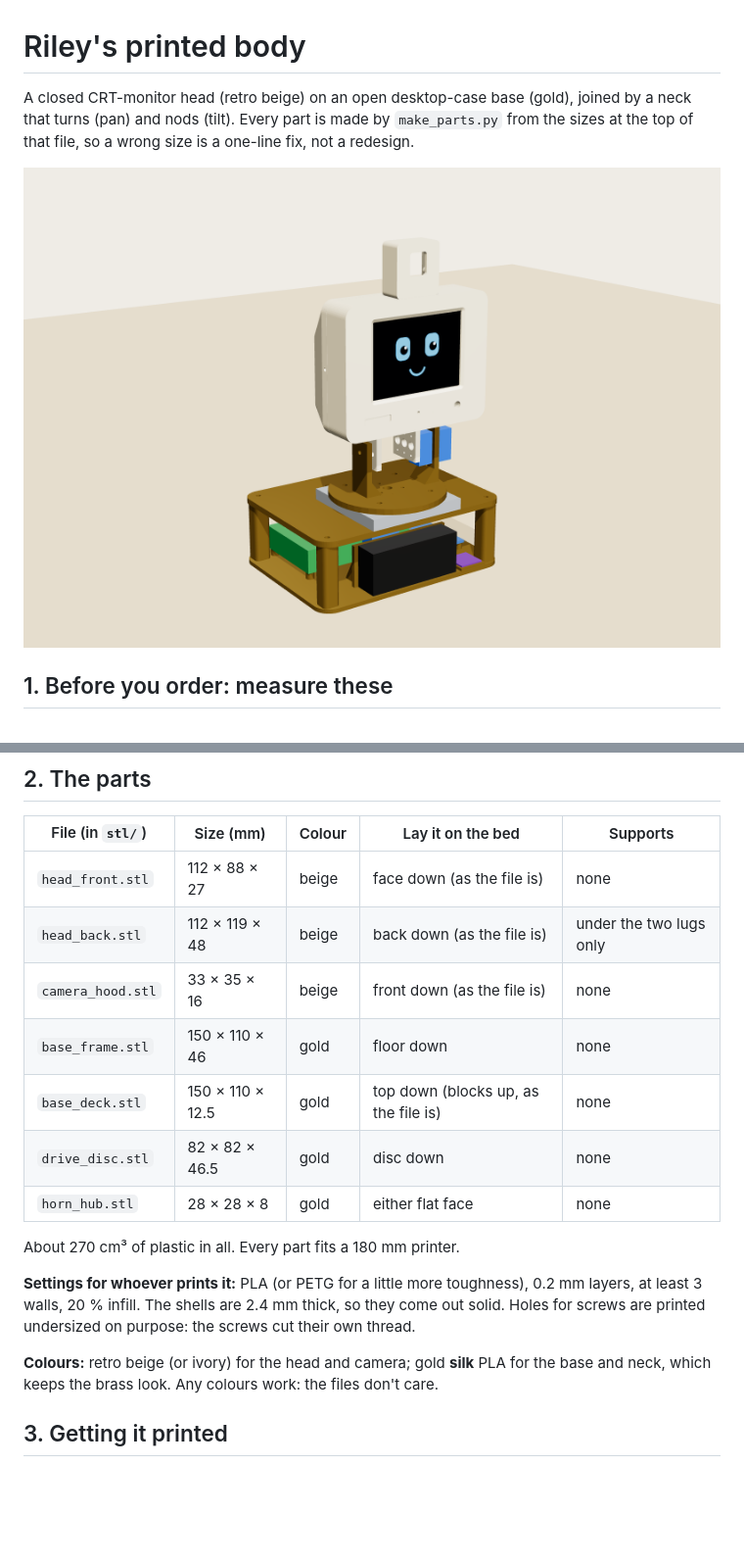
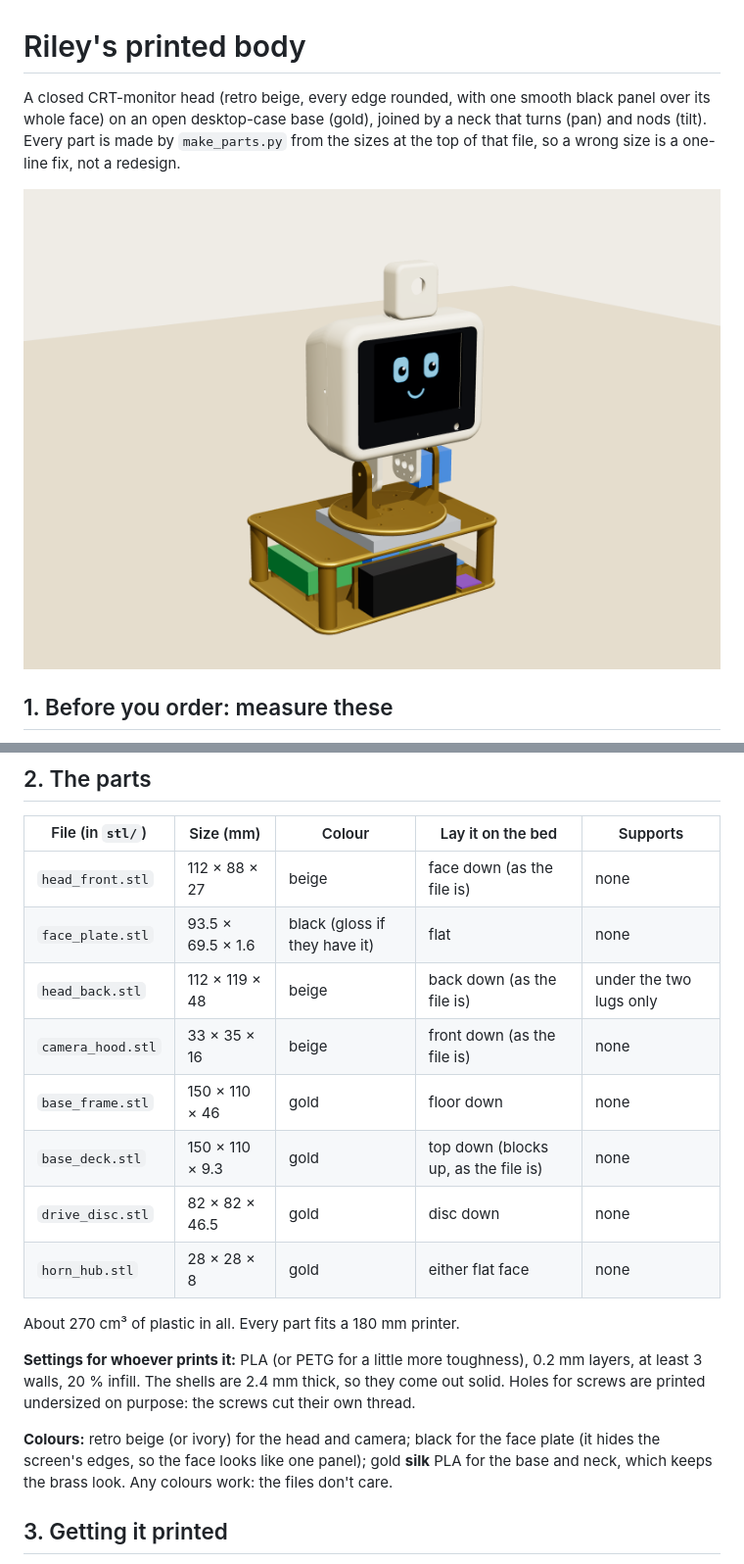
Before and after one commit to thatlukeguy1/robotFriend, a Markdown page: docs/print/PRINTING.md, 2 parts joined by grey strips. Shown at 98% size. Rendered like a GitHub page; pictures changed too: docs/print/render-hero.png; blank space fills up the shorter version.

Commit message:
Printed body: rounded every edge, a black face plate over the whole face, smoother curves
Co-Authored-By: Claude Opus 5.5 <noreply@anthropic.com>
Claude-Session: https://claude.ai/code/session_01EFQe9rPuZivtnDsDxPgfc4

```diff
--- a/docs/print/PRINTING.md
+++ b/docs/print/PRINTING.md
@@ -1,7 +1,7 @@
 # Riley's printed body
 
-A closed CRT-monitor head (retro beige) on an open desktop-case base (gold), joined by a
-neck that turns (pan) and nods (tilt). Every part is made by `make_parts.py` from the sizes at
+A closed CRT-monitor head (retro beige, every edge rounded, with one smooth black panel over
+its whole face) on an open desktop-case base (gold), joined by a neck that turns (pan) and nods (tilt). Every part is made by `make_parts.py` from the sizes at
 the top of that file, so a wrong size is a one-line fix, not a redesign.
 
 ![Riley, printed](render-hero.png)
@@ -31,10 +31,11 @@ the official ones.
 | File (in `stl/`) | Size (mm) | Colour | Lay it on the bed | Supports |
 |---|---|---|---|---|
 | `head_front.stl` | 112 × 88 × 27 | beige | face down (as the file is) | none |
+| `face_plate.stl` | 93.5 × 69.5 × 1.6 | black (gloss if they have it) | flat | none |
 | `head_back.stl` | 112 × 119 × 48 | beige | back down (as the file is) | under the two lugs only |
 | `camera_hood.stl` | 33 × 35 × 16 | beige | front down (as the file is) | none |
 | `base_frame.stl` | 150 × 110 × 46 | gold | floor down | none |
-| `base_deck.stl` | 150 × 110 × 12.5 | gold | top down (blocks up, as the file is) | none |
+| `base_deck.stl` | 150 × 110 × 9.3 | gold | top down (blocks up, as the file is) | none |
 | `drive_disc.stl` | 82 × 82 × 46.5 | gold | disc down | none |
 | `horn_hub.stl` | 28 × 28 × 8 | gold | either flat face | none |
 
@@ -44,7 +45,8 @@ About 270 cm³ of plastic in all. Every part fits a 180 mm printer.
 at least 3 walls, 20 % infill. The shells are 2.4 mm thick, so they come out solid. Holes for
 screws are printed undersized on purpose: the screws cut their own thread.
 
-**Colours:** retro beige (or ivory) for the head and camera; gold **silk** PLA for the base and
+**Colours:** retro beige (or ivory) for the head and camera; black for the face plate (it
+hides the screen's edges, so the face looks like one panel); gold **silk** PLA for the base and
 neck, which keeps the brass look. Any colours work: the files don't care.
 
 ## 3. Getting it printed
```
Also changed, not shown: other parts of docs/print/PRINTING.md (+2 -1 lines), docs/print/render-exploded.png, docs/print/render-front.png, docs/print/render-side.png, 11 other files.
